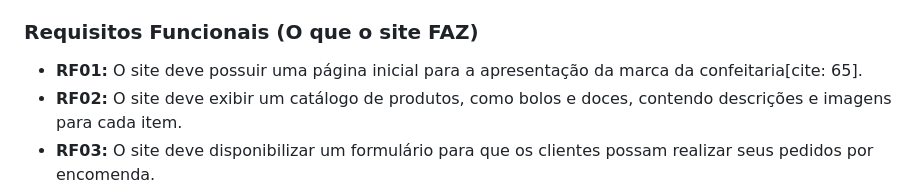
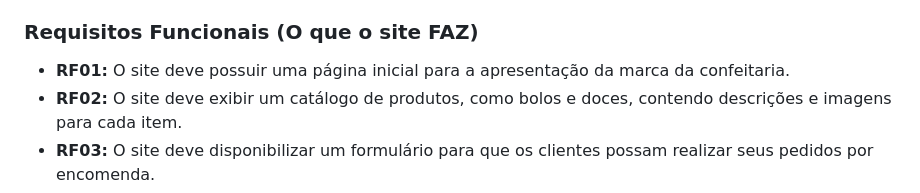
Before and after one commit to sabrinaxsouza/projeto-confeitaria-kenya, a Markdown page: PROBLEMA E REQUISITOS.md, the part around the change. Drawn GitHub-style.

```diff
--- a/PROBLEMA E REQUISITOS.md
+++ b/PROBLEMA E REQUISITOS.md
@@ -38,7 +38,7 @@ Os requisitos do projeto foram definidos com base no escopo acordado no Termo de
 
 ### Requisitos Funcionais (O que o site FAZ)
 
-* **RF01:** O site deve possuir uma página inicial para a apresentação da marca da confeitaria[cite: 65].
+* **RF01:** O site deve possuir uma página inicial para a apresentação da marca da confeitaria.
 * **RF02:** O site deve exibir um catálogo de produtos, como bolos e doces, contendo descrições e imagens para cada item.
 * **RF03:** O site deve disponibilizar um formulário para que os clientes possam realizar seus pedidos por encomenda.
 * **RF04:** O site deve apresentar as informações de contato da confeitaria e os links para suas redes sociais.
```
